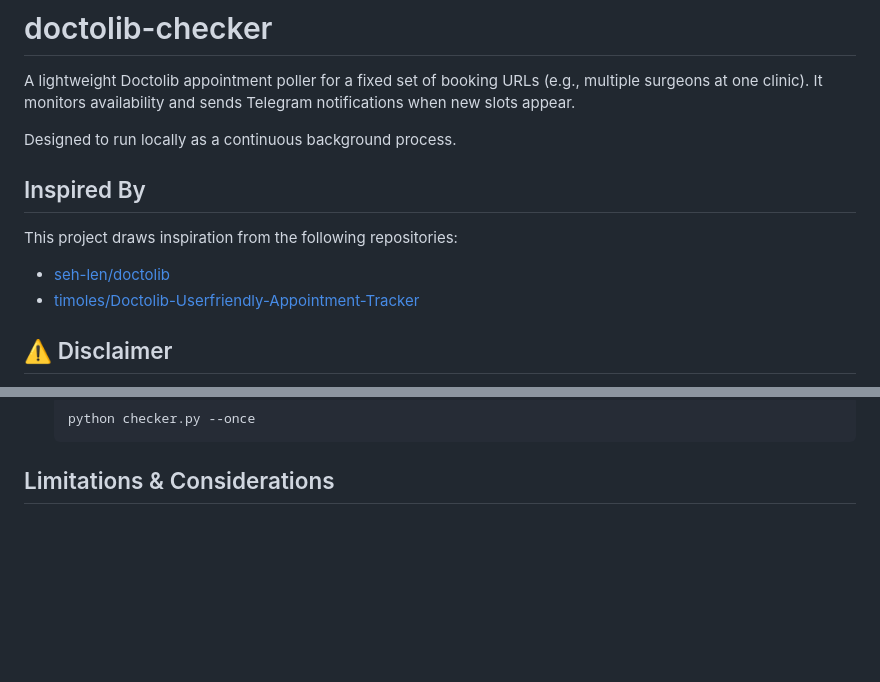
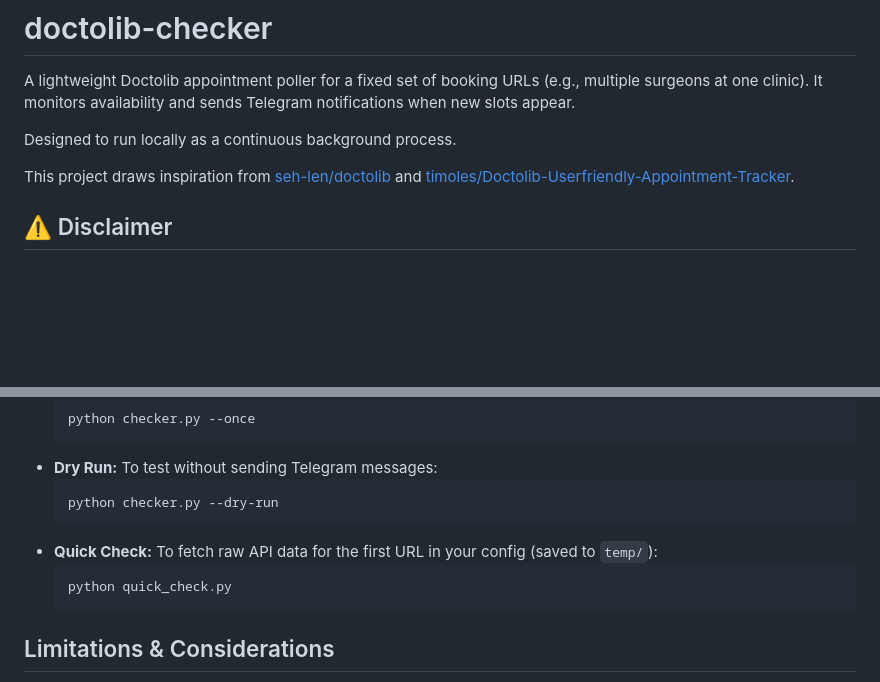
Before and after one commit to ldaldrup/doctolib-checker, a Markdown page: README.md, 2 parts joined by grey strips. Drawn GitHub-style; blank space fills up the shorter version.

````diff
--- a/README.md
+++ b/README.md
@@ -4,12 +4,7 @@ A lightweight Doctolib appointment poller for a fixed set of booking URLs (e.g.,
 
 Designed to run locally as a continuous background process.
 
-## Inspired By
-
-This project draws inspiration from the following repositories:
-
-- [seh-len/doctolib](https://github.com/seh-len/doctolib)
-- [timoles/Doctolib-Userfriendly-Appointment-Tracker](https://github.com/timoles/Doctolib-Userfriendly-Appointment-Tracker)
+This project draws inspiration from [seh-len/doctolib](https://github.com/seh-len/doctolib) and [timoles/Doctolib-Userfriendly-Appointment-Tracker](https://github.com/timoles/Doctolib-Userfriendly-Appointment-Tracker).
 
 ## ⚠️ Disclaimer
 
@@ -72,5 +87,13 @@ The script relies on a `config.json` file in the root directory to manage its be
   ```bash
   python checker.py --once
+  ```
+- **Dry Run:** To test without sending Telegram messages:
+  ```bash
+  python checker.py --dry-run
+  ```
+- **Quick Check:** To fetch raw API data for the first URL in your config (saved to `temp/`):
+  ```bash
+  python quick_check.py
   ```
 
 ## Limitations & Considerations
````
Also changed, not shown: other parts of README.md (+44 -24 lines).
